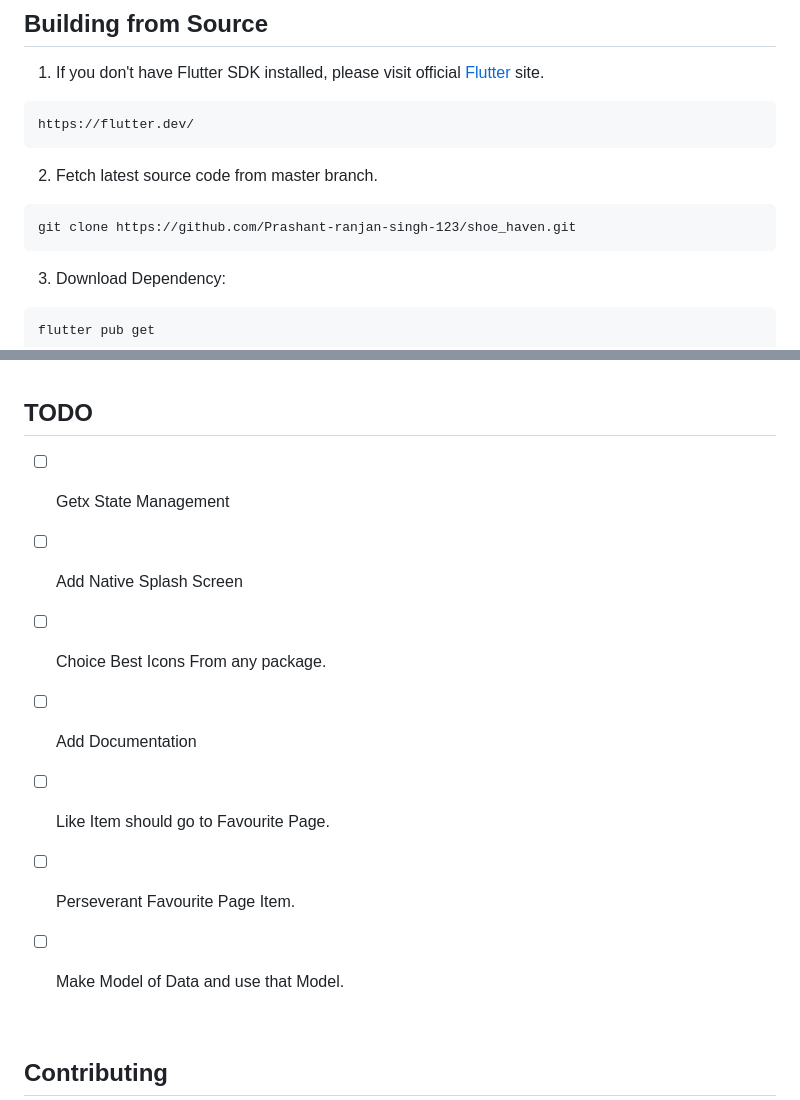
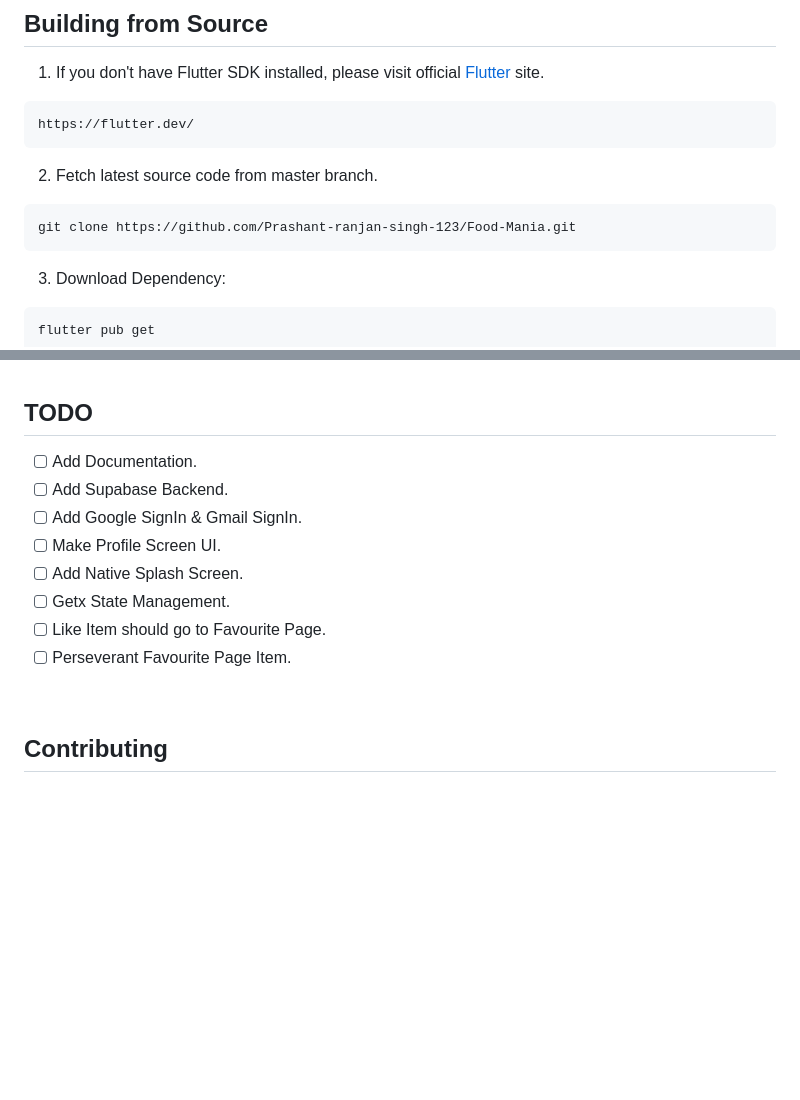
Before and after one commit to Prashant-ranjan-singh-123/Food-Mania, a Markdown page: README.md, 2 parts joined by grey strips. GitHub-like rendering; blank space fills up the shorter version.

````diff
--- a/README.md
+++ b/README.md
@@ -80,7 +80,7 @@ https://flutter.dev/
 
 2. Fetch latest source code from master branch.
 ```
-git clone https://github.com/Prashant-ranjan-singh-123/shoe_haven.git
+git clone https://github.com/Prashant-ranjan-singh-123/Food-Mania.git
 ```
 
 3. Download Dependency:
@@ -97,15 +97,16 @@ flutter run
 
 ## TODO
 
-- [ ] Getx State Management
-- [ ] Add Native Splash Screen
-- [ ] Choice Best Icons From any package.
-- [ ] Add Documentation
+- [ ] Add Documentation.
+- [ ] Add Supabase Backend.
+- [ ] Add Google SignIn & Gmail SignIn.
+- [ ] Make Profile Screen UI.
+- [ ] Add Native Splash Screen.
+- [ ] Getx State Management.
 - [ ] Like Item should go to Favourite Page.
 - [ ] Perseverant Favourite Page Item.
-- [ ] Make Model of Data and use that Model.
 
-  <br>
+<br>
 
 ## Contributing
 
````
Also changed, not shown: other parts of README.md (+2 -0 lines).
